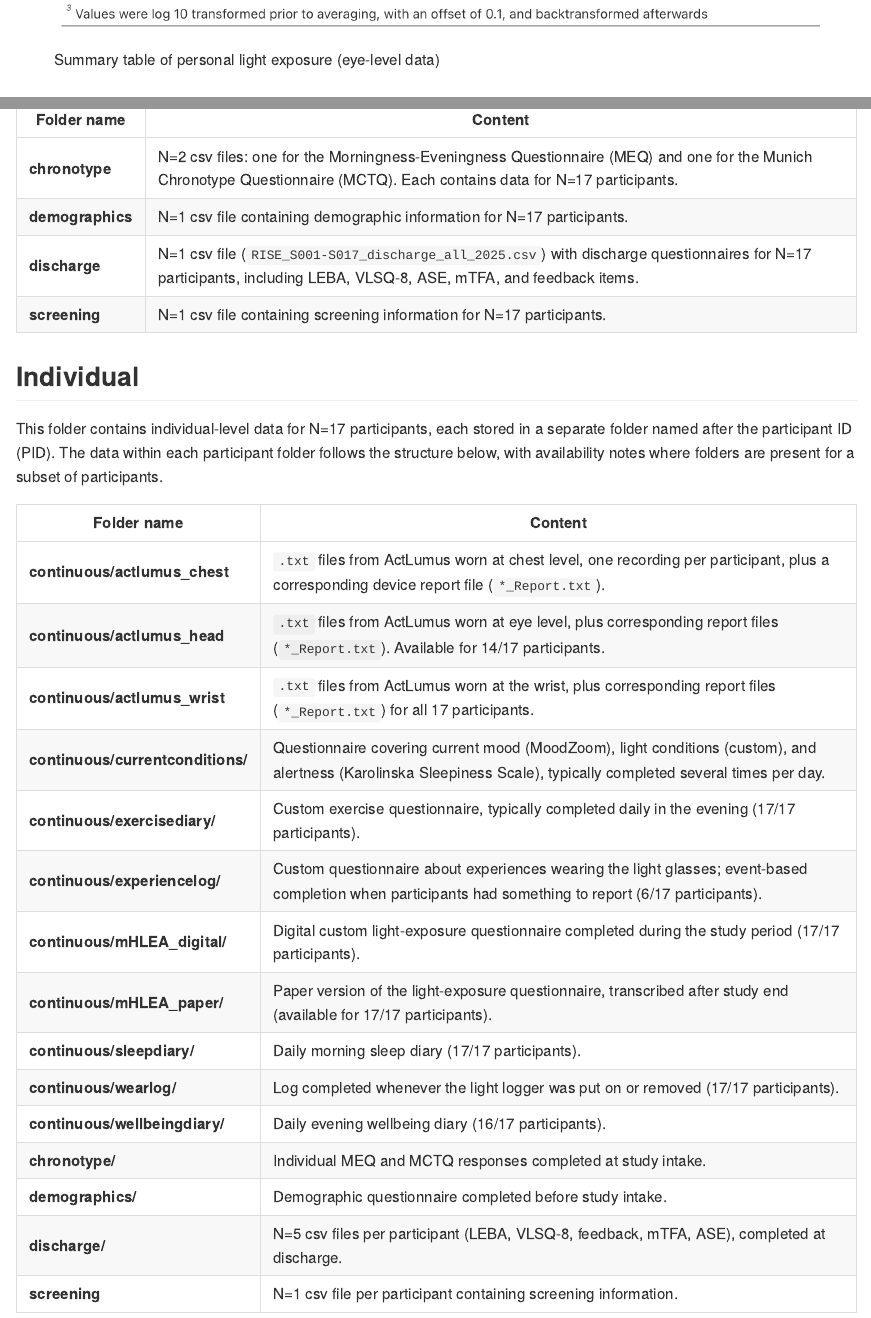
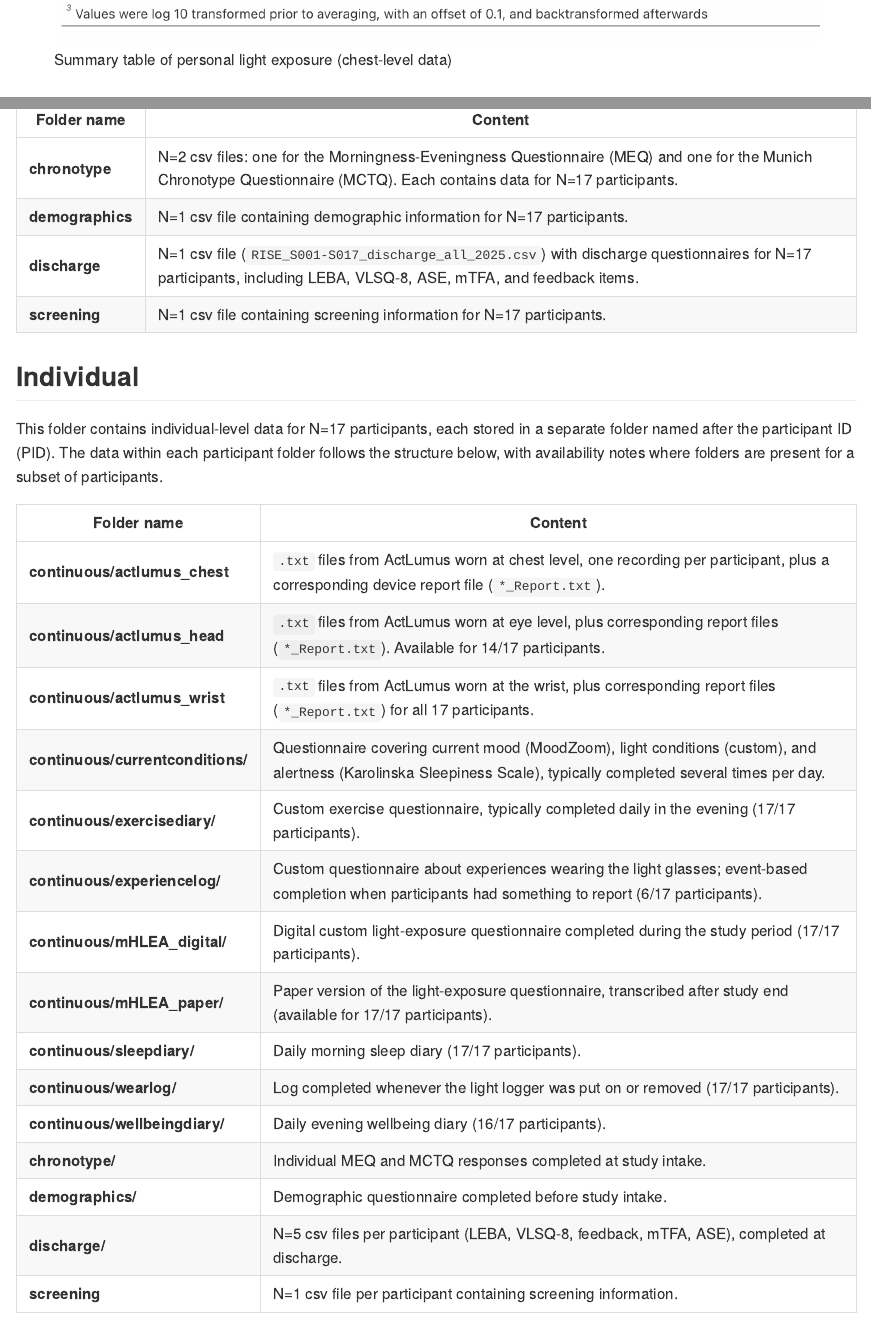
Before and after one commit to MeLiDosProject/NilssonTengelinEtAl_Dataset_2026, an R Markdown document (README.Rmd): the page in a window 1100 px wide, from 3810 px down, and a second part further down, joined at a grey line. The pictures show the output file README.md that the author committed with the source, drawn offline in the style of GitHub; badge pictures from the web are left out.

Commit message:
correction for wearing position

```diff
--- a/README.Rmd
+++ b/README.Rmd
@@ -46,7 +46,7 @@ APA reference:
 
 ### Light
 
-![Summary table of personal light exposure (eye-level data)](output/tables/table_summary.png)
+![Summary table of personal light exposure (chest-level data)](output/tables/table_summary.png)
 
 ### Sleep
 
```
Also changed, not shown: README.md.
